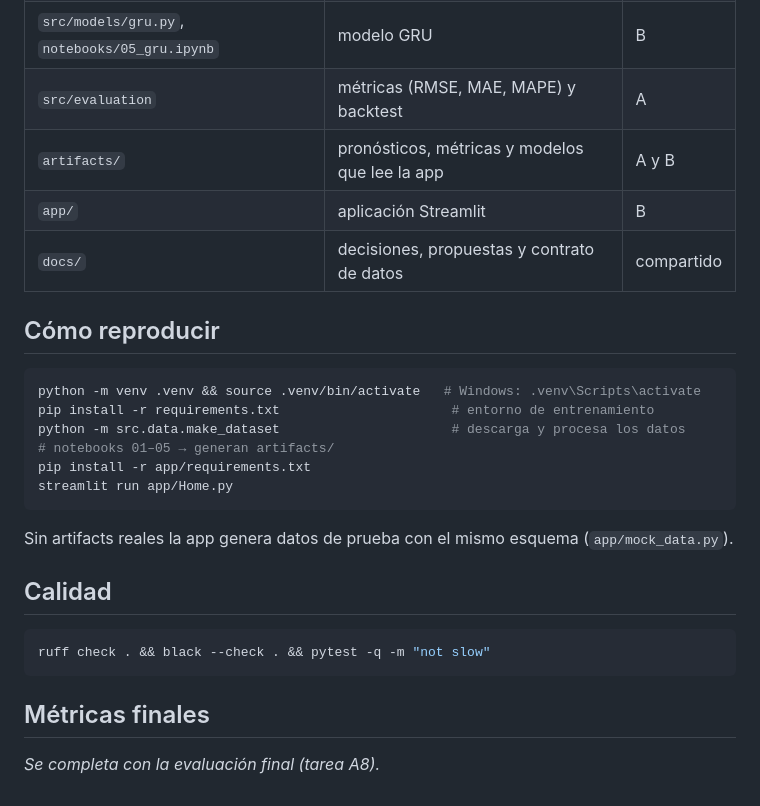
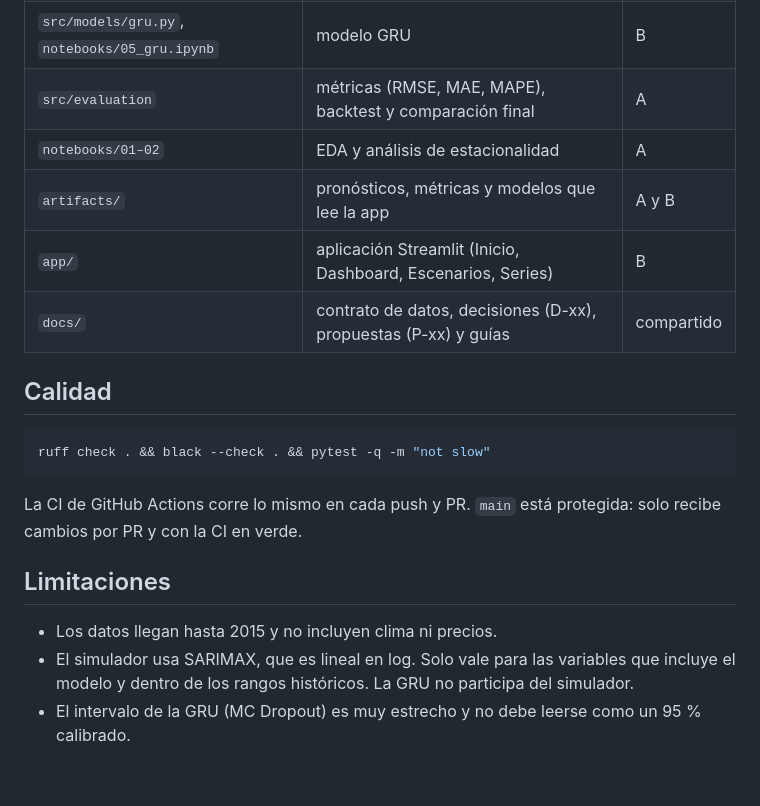
Before and after one commit to SantiagoTyrsArv/Rossman, a Markdown page: README.md, the part around one of its changes. Drawn GitHub-style.

````diff
--- a/README.md
+++ b/README.md
@@ -17,22 +107,10 @@ y visualización temporal. Metodología: CRISP-DM.
 | `src/models/baseline.py`, `arima.py` | baseline ingenuo estacional, SARIMA/SARIMAX | A |
 | `src/models/gru.py`, `notebooks/05_gru.ipynb` | modelo GRU | B |
-| `src/evaluation` | métricas (RMSE, MAE, MAPE) y backtest | A |
+| `src/evaluation` | métricas (RMSE, MAE, MAPE), backtest y comparación final | A |
+| `notebooks/01–02` | EDA y análisis de estacionalidad | A |
 | `artifacts/` | pronósticos, métricas y modelos que lee la app | A y B |
-| `app/` | aplicación Streamlit | B |
-| `docs/` | decisiones, propuestas y contrato de datos | compartido |
-
-## Cómo reproducir
-
-```bash
-python -m venv .venv && source .venv/bin/activate   # Windows: .venv\Scripts\activate
-pip install -r requirements.txt                      # entorno de entrenamiento
-python -m src.data.make_dataset                      # descarga y procesa los datos
-# notebooks 01–05 → generan artifacts/
-pip install -r app/requirements.txt
-streamlit run app/Home.py
-```
-
-Sin artifacts reales la app genera datos de prueba con el mismo esquema (`app/mock_data.py`).
+| `app/` | aplicación Streamlit (Inicio, Dashboard, Escenarios, Series) | B |
+| `docs/` | contrato de datos, decisiones (D-xx), propuestas (P-xx) y guías | compartido |
 
 ## Calidad
 
@@ -40,6 +118,12 @@ Sin artifacts reales la app genera datos de prueba con el mismo esquema (`app/mo
 ruff check . && black --check . && pytest -q -m "not slow"
 ```
 
-## Métricas finales
+La CI de GitHub Actions corre lo mismo en cada push y PR. `main` está protegida: solo recibe
+cambios por PR y con la CI en verde.
 
-_Se completa con la evaluación final (tarea A8)._
+## Limitaciones
+
+- Los datos llegan hasta 2015 y no incluyen clima ni precios.
+- El simulador usa SARIMAX, que es lineal en log. Solo vale para las variables que incluye el
+  modelo y dentro de los rangos históricos. La GRU no participa del simulador.
+- El intervalo de la GRU (MC Dropout) es muy estrecho y no debe leerse como un 95 % calibrado.
````
Also changed, not shown: other parts of README.md (+96 -6 lines), docs/img/dashboard.png (added), docs/img/escenarios.png (added), docs/img/series.png (added).
